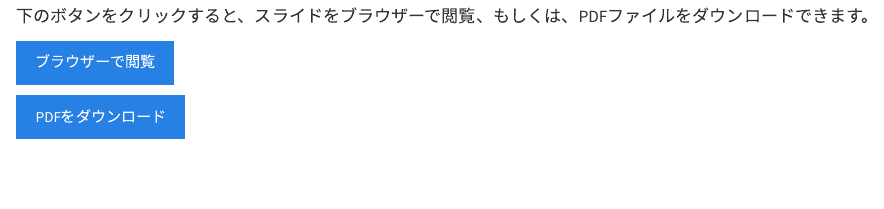
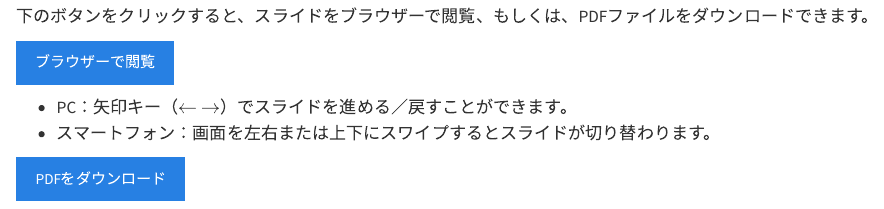
Before and after one commit to spring-haru/final_lecture, a Quarto document (index.qmd): the page in a window 1100 px wide, from 110 px down. Rendered offline with R 4.5, knitr and Pandoc in place of Quarto, with nearby package versions.

Commit message:
説明added

```diff
--- a/index.qmd
+++ b/index.qmd
@@ -8,4 +8,7 @@ title: "スライド：最終講義 - 春山 鉄源"
 
 [ブラウザーで閲覧](./slides.html){.btn .btn-primary target="_self"}
 
+- PC：矢印キー（$\leftarrow$ $\rightarrow$）でスライドを進める／戻すことができます。
+- スマートフォン：画面を左右または上下にスワイプするとスライドが切り替わります。
+
 [PDFをダウンロード](https://github.com/spring-haru/final_lecture/releases/latest/download/slides.pdf){.btn .btn-primary target="_blank"}
```
Also changed, not shown: docs/search.json, 47 other files.
